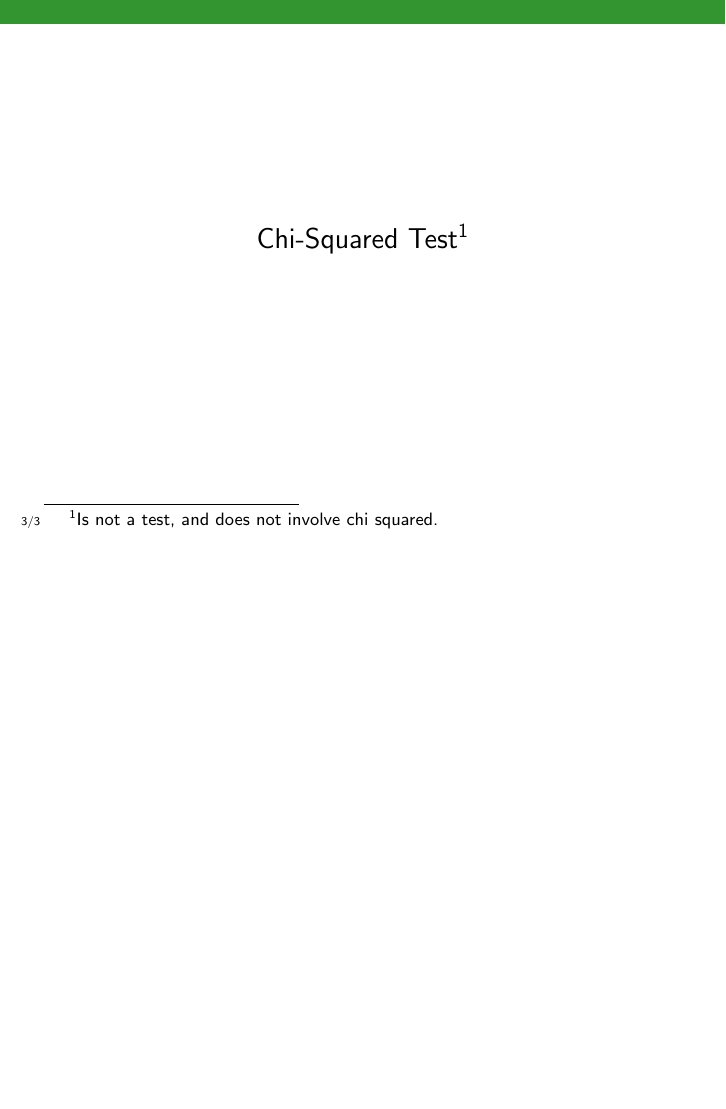
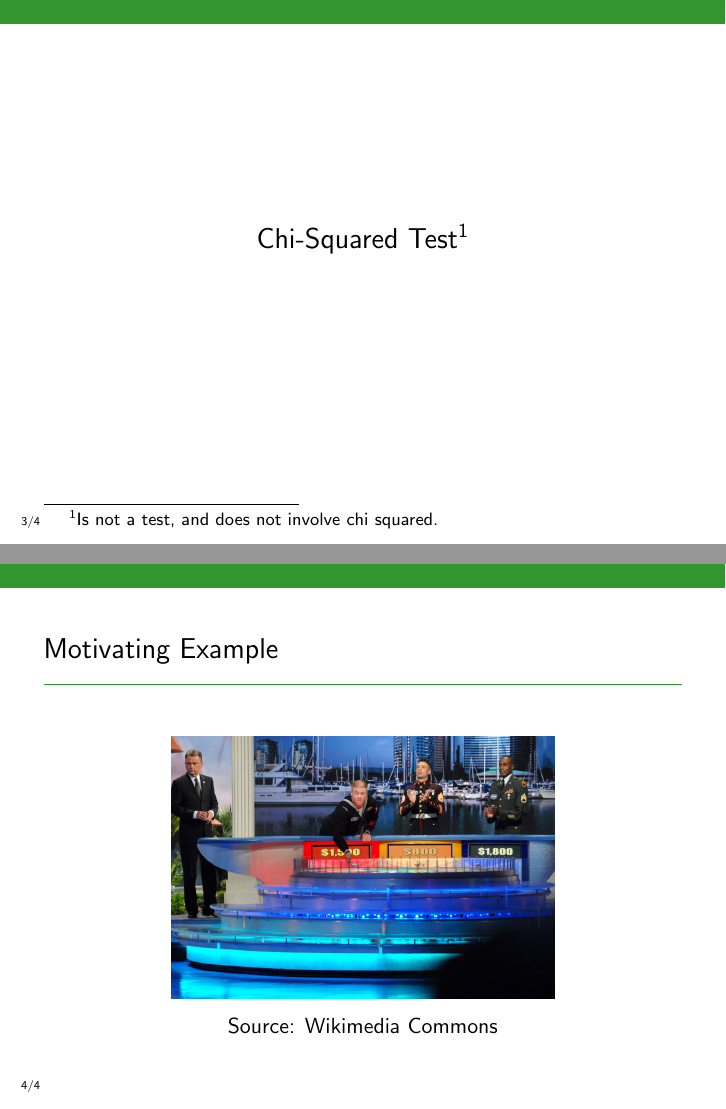
Before and after one commit to eggplantbren/STATS331, LaTeX slides (NewSlides/lecture18.tex): page 3 of 3 before the commit and pages 3 and 4 of 4 after it, the two joined at a grey line, the shorter picture padded with empty space. Compiled offline with pdfLaTeX.

Commit message:
Wheel of Fortune

```diff
--- a/NewSlides/lecture18.tex
+++ b/NewSlides/lecture18.tex
@@ -55,6 +55,16 @@ Chi-Squared Test\footnote{Is not a test, and does not involve chi squared.}
 \end{frame}
 
 
+\begin{frame}
+\frametitle{Motivating Example}
+
+\begin{center}
+\includegraphics[width=0.6\textwidth]{images/wheel_of_fortune.png}
+
+Source: Wikimedia Commons
+\end{center}
+
+\end{frame}
 
 
 \end{document}
```
Also changed, not shown: NewSlides/images/wheel_of_fortune.png (added).
